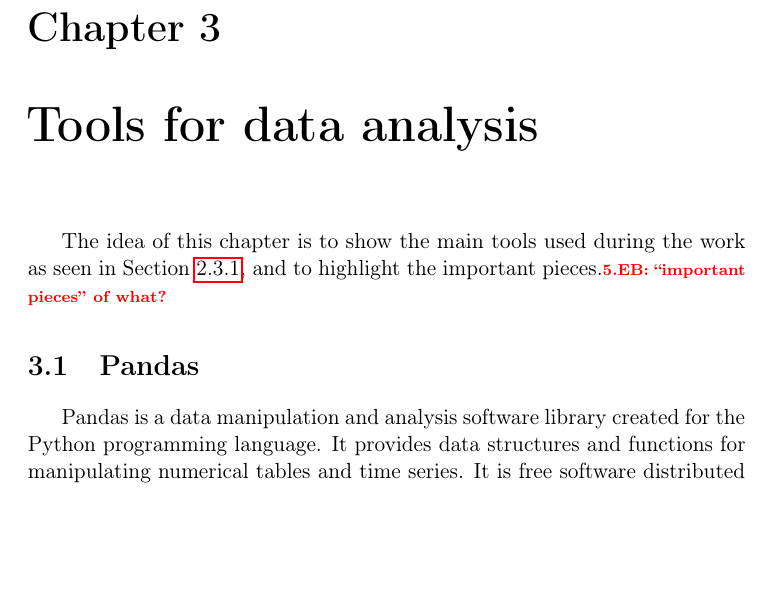
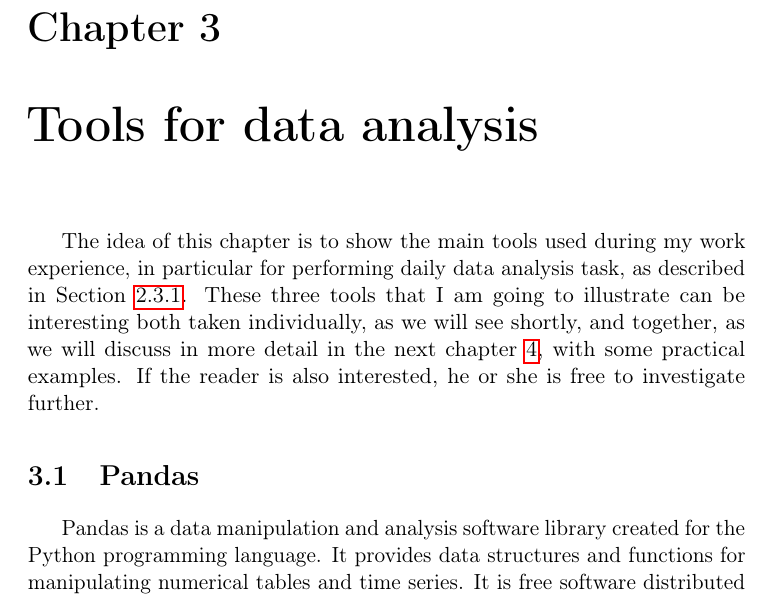
Before and after one commit to D3mianGianoz/master-thesis-zensor, a LaTeX thesis (main.tex, which reads content/chapter_3/main.tex): part of page 17 of 39, cut so that both start at the same text, the shorter picture padded with empty space. Compiled offline with pdfLaTeX.

Commit message:
aggiunta introduzione capitolo 3 pdf aggiornato

```diff
--- a/content/chapter_3/main.tex
+++ b/content/chapter_3/main.tex
@@ -1,7 +1,10 @@
 \chapter{Tools for data analysis}
-The idea of this chapter is to show the main tools used during the work as seen in Section~\ref{subsection:script_structure}, and to highlight the important pieces.\todo{EB: ``important pieces'' of what?}
+The idea of this chapter is to show the main tools used during my work experience, in particular for performing daily data analysis task, as described in Section~\ref{subsection:script_structure}.
+These three tools that I am going to illustrate can be interesting both taken individually, as we will see shortly, and together, as we will discuss in more detail in the next chapter~\ref{chapter:use_cases}, with some practical examples.
+If the reader is also interested, he or she is free to investigate further.
 
-
+% Chapter introductions perform a similar orientation function in that they introduce the reader to the foci,
+% aims, procedure and argument of each specific chapter, and provide any other necessary reader-information for that chapter.
 \input{./content/chapter_3/pandas.tex}
 \input{./content/chapter_3/influx.tex}
 \input{./content/chapter_3/grafana.tex}
```
Also changed, not shown: content/chapter_3/influx.tex (+2 -4 lines), content/chapter_3/pandas.tex (+0 -1 lines), content/chapter_4/main.tex (+1 -1 lines), main.pdf.
